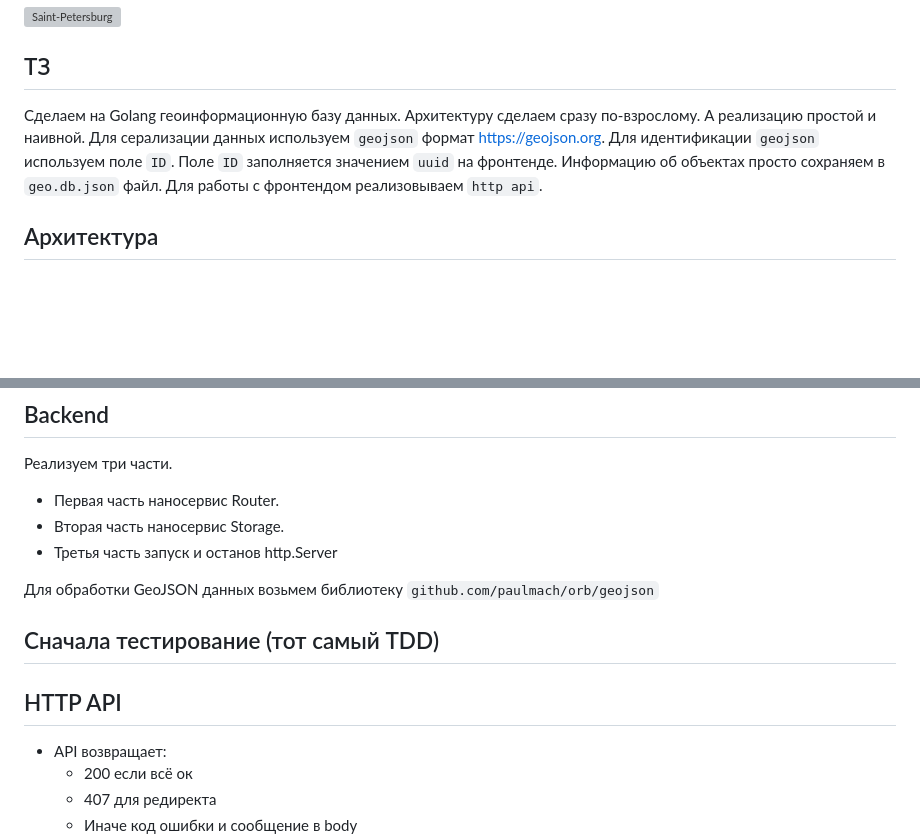
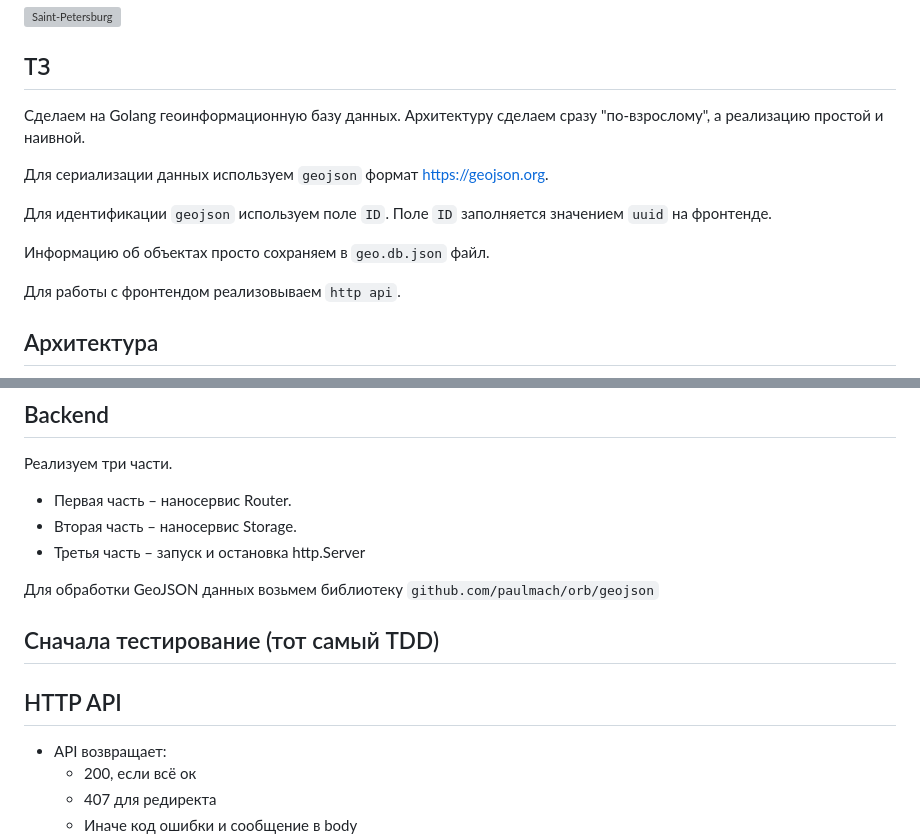
Before and after one commit to xaeliudzyh/spbgu-mkn-scalable-storage-2024, a Markdown page: practice1.md, 2 parts joined by grey strips. Rendered like a GitHub page; blank space fills up the shorter version; grey boxes are pictures that could not be loaded.

```diff
--- a/practice1.md
+++ b/practice1.md
@@ -5,10 +5,14 @@
 ## ТЗ
 
 Сделаем на Golang геоинформационную базу данных.
-Архитектуру сделаем сразу по-взрослому. А реализацию простой и наивной.
-Для серализации данных используем `geojson` формат https://geojson.org.
+Архитектуру сделаем сразу "по-взрослому", а реализацию простой и наивной.
+
+Для сериализации данных используем `geojson` формат https://geojson.org.
+
 Для идентификации `geojson` используем поле `ID`. Поле `ID` заполняется значением `uuid` на фронтенде.
+
 Информацию об объектах просто сохраняем в `geo.db.json` файл.
+
 Для работы с фронтендом реализовываем `http api`.
 
 ## Архитектура
@@ -39,9 +43,9 @@ go work use practice1
 ## Backend
 
 Реализуем три части.
-- Первая часть наносервис Router.
-- Вторая часть наносервис Storage.
-- Третья часть запуск и останов http.Server
+- Первая часть – наносервис Router.
+- Вторая часть – наносервис Storage.
+- Третья часть – запуск и остановка http.Server
 
 Для обработки GeoJSON данных возьмем библиотеку `github.com/paulmach/orb/geojson`
 
@@ -50,7 +54,7 @@ go work use practice1
 ## HTTP API
 
 - API возвращает:
-  - 200 если всё ок
+  - 200, если всё ок
   - 407 для редиректа
   - Иначе код ошибки и сообщение в body
 - `GET /select`
```
Also changed, not shown: other parts of practice1.md (+11 -11 lines).
